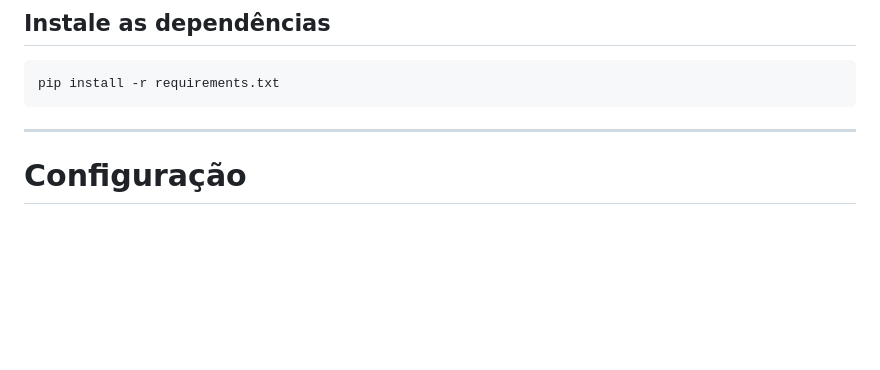
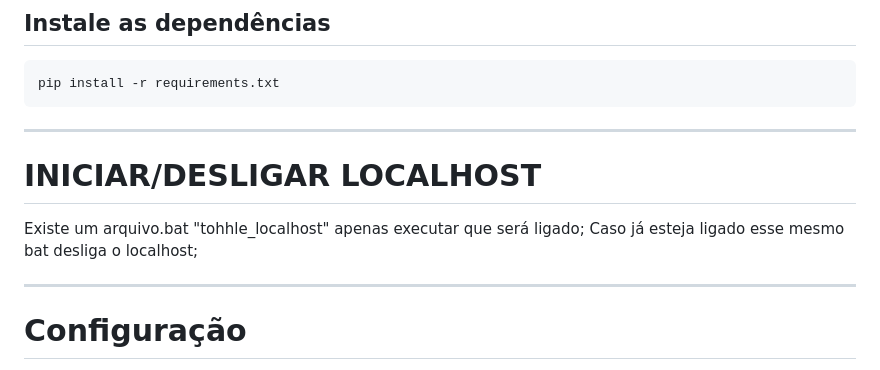
Before and after one commit to MoreiraGabryel/Free-Local-Business-Prospecting-Engine, a Markdown page: README.md, the part around the change. GitHub-like rendering; blank space fills up the shorter version.

Commit message:
Update README with localhost control instructions
Add instructions for starting/stopping localhost using a batch file.

````diff
--- a/README.md
+++ b/README.md
@@ -178,6 +178,10 @@ venv\Scripts\activate
 ```bash
 pip install -r requirements.txt
 ```
+---
+# INICIAR/DESLIGAR LOCALHOST
+Existe um arquivo.bat "tohhle_localhost" apenas executar que será ligado;
+Caso já esteja ligado esse mesmo bat desliga o localhost;
 
 ---
 
````
